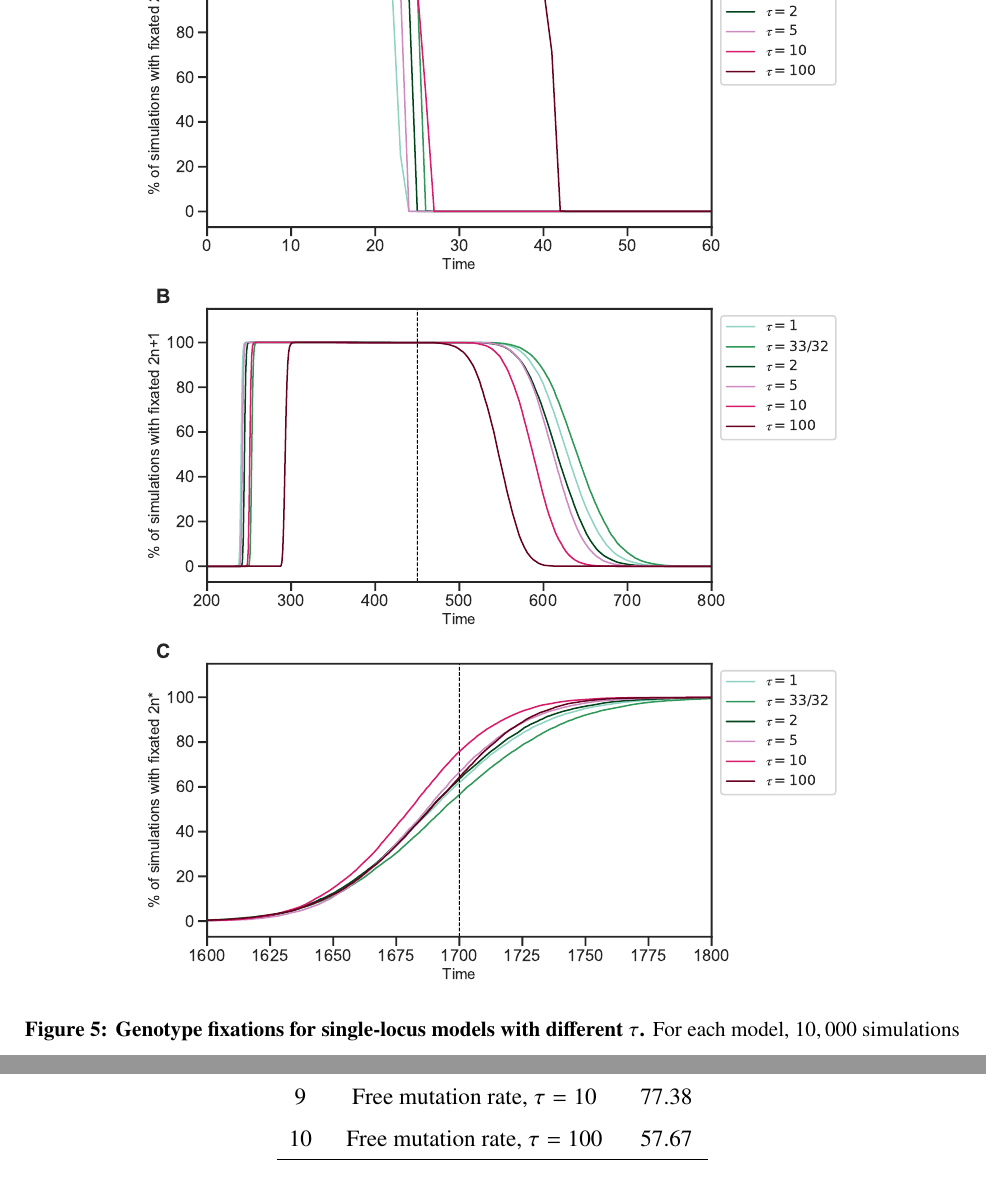
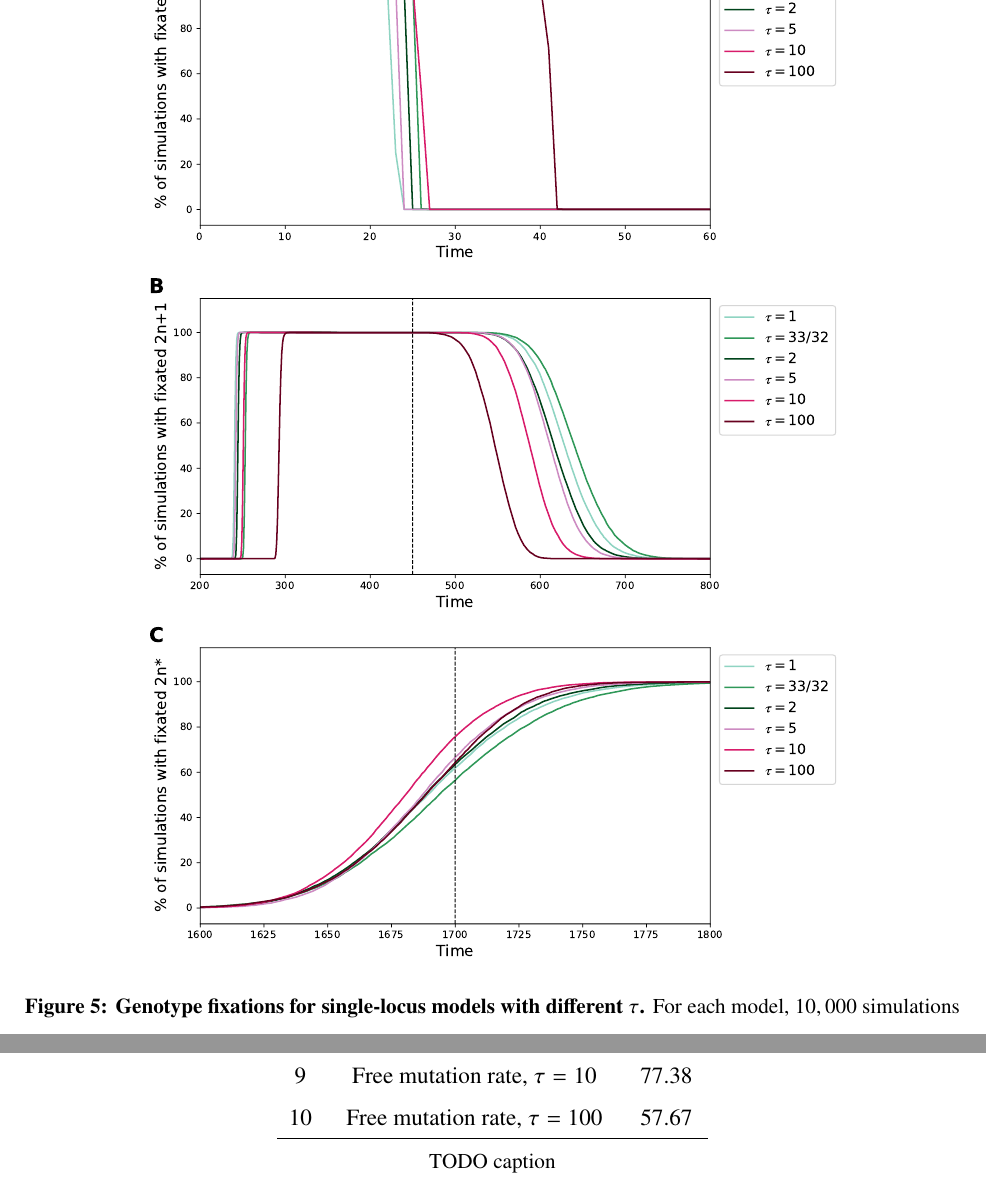
Before and after one commit to yoavram-lab/Heatrisomy, a LaTeX paper (ms/ms.tex): two parts of pages 14 and 23 of 28, joined at a grey line, cut so that both start at the same text. Compiled offline with pdfLaTeX.

Commit message:
some more fixes

```diff
--- a/ms/ms.tex
+++ b/ms/ms.tex
@@ -492,14 +492,14 @@ The last bin contains all the simulations with time equal or greater than 3,000.
 \begin{figure}[h!]
   \centering
   \begin{subfigure}{0.75\textwidth}
-      \includegraphics[width=\textwidth]{../figures/tau-a.pdf}
+      \includegraphics[width=\textwidth]{../figures/tau-diff-a.pdf}
   \end{subfigure}
   \begin{subfigure}{0.75\textwidth}
-      \includegraphics[width=\textwidth]{../figures/tau-b.pdf}
+      \includegraphics[width=\textwidth]{../figures/tau-diff-b.pdf}
   \end{subfigure}
   \\
    \begin{subfigure}{0.75\textwidth}
-      \includegraphics[width=\textwidth]{../figures/tau-c.pdf}
+      \includegraphics[width=\textwidth]{../figures/tau-diff-c.pdf}
   \end{subfigure}
    \caption{
     \textbf{Genotype fixations for single-locus models with different $\tau$.} For each model, $10,000$ simulations using MAP parameters were evaluated and a percentage of simulations with fixated genotypes  \euwt, \anwt\ and \eumt\ (plots A, B and C respectively) were measured in time. \anmt\ didn't rich fixation, therefore it doesn't appear in figures. We can see that $\tau=100$ can be distinguished using data of loss of \euwt\ (plot A) and fixation/loss of \anwt\ (plot B). It is harder to distinguish $1\leq\tau\leq10$, however the correlation exists.
@@ -780,7 +781,8 @@ Minerva Stiftung Center for Lab Evolution (YR).
     every last row/.style={after row=\hline},
     ]{../figures/Table_WAIC.csv}
 \caption*{
-	%TODO IK caption, add diff tau models
+	TODO caption
+	%TODO IK caption
 }
 \label{table:WAIC}
 \end{table}
```
Also changed, not shown: figures/tau-A.pdf, figures/tau-B.pdf, figures/tau-C.pdf, figures/tau-D.pdf, figures/tau-E.pdf, figures/tau-diff-a.pdf (added), figures/tau-diff-b.pdf (added), figures/tau-diff-c.pdf (added), figures/tau-joint-F.pdf, figures/tau-joint-G.pdf, figures/tau-joint-H.pdf, figures/tau-joint-I.pdf, figures/tau-joint-J.pdf, figures/tau-joint-K.pdf, 1 more files, 5 other files.
